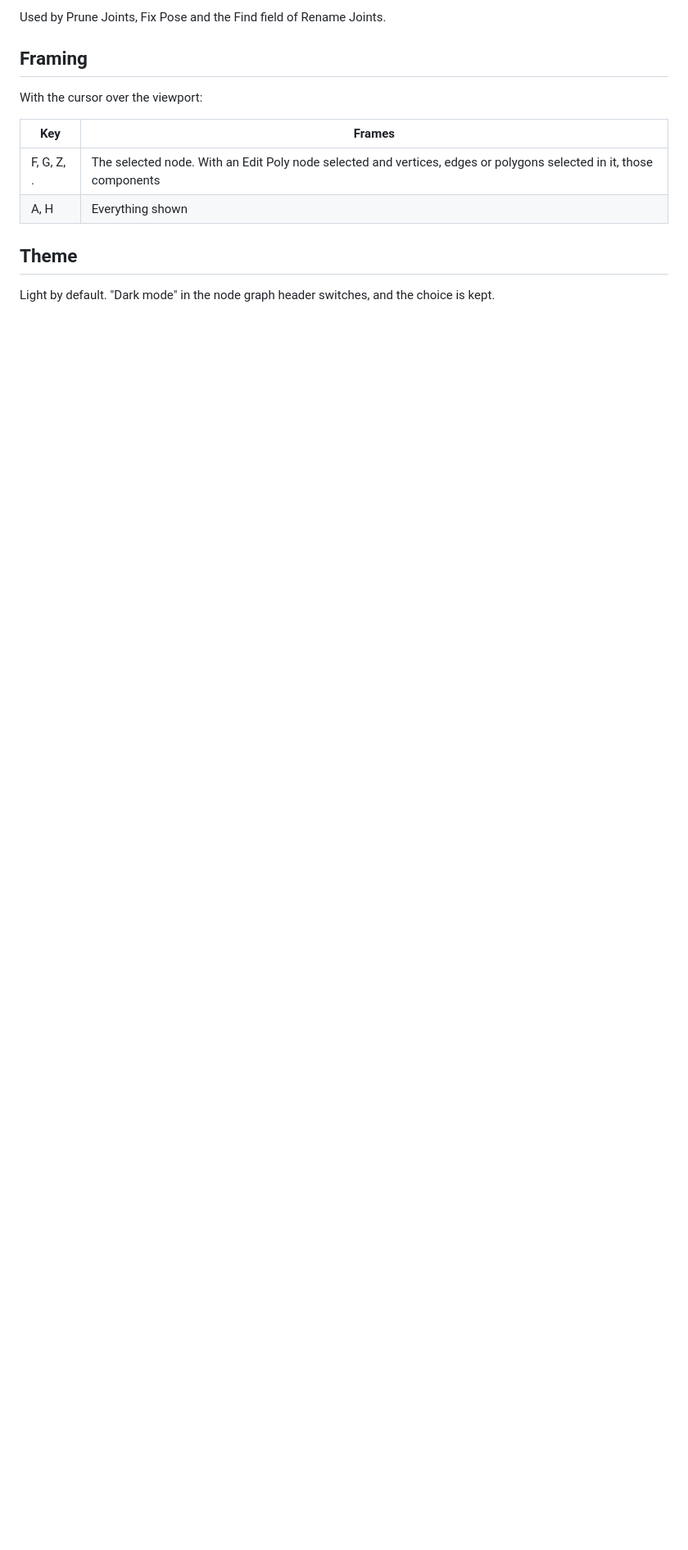
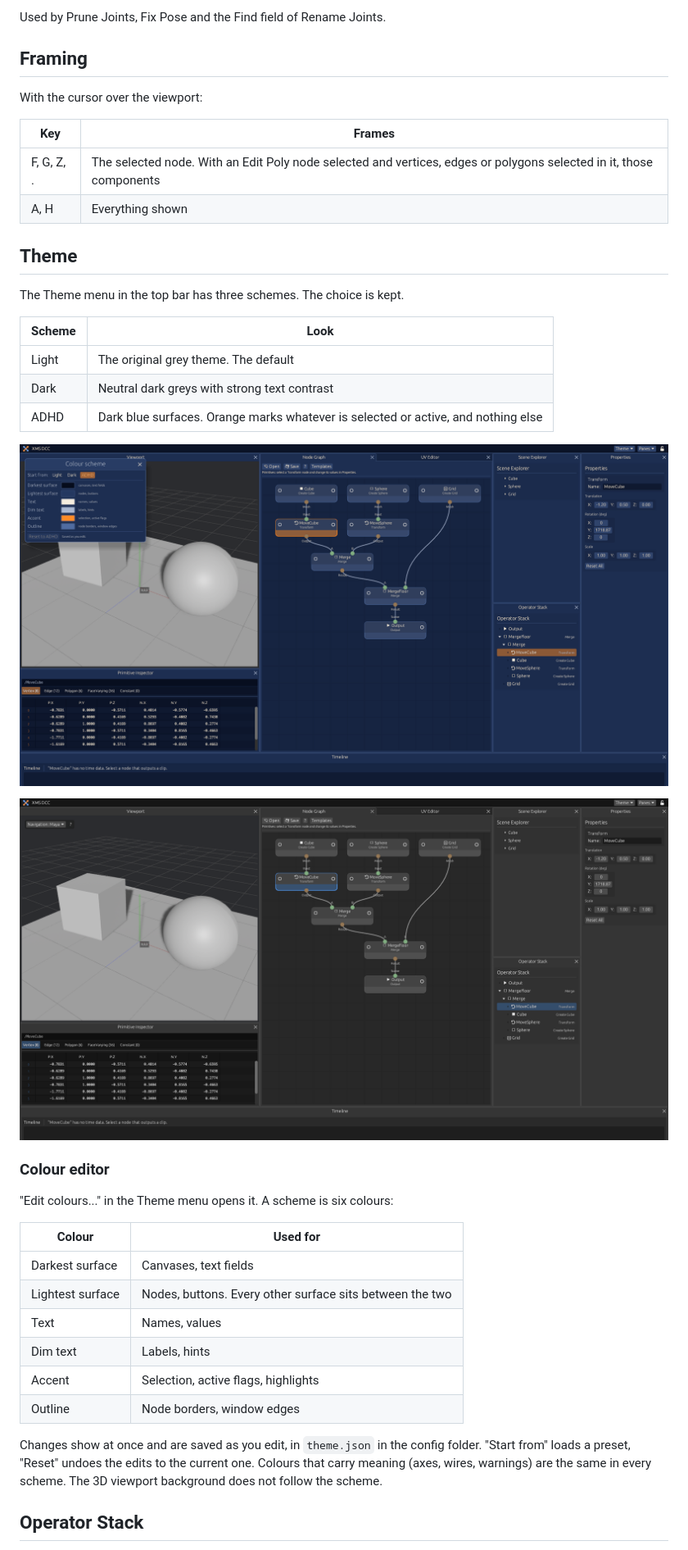
Before and after one commit to MartinoMadeddu/dcc-xms, a Markdown page: docs/interface.md, the part around one of its changes. Shown at 82% size. Drawn GitHub-style; pictures changed too: docs/xms_theme_adhd.png (added), docs/xms_theme_dark.png (added); blank space fills up the shorter version.

```diff
--- a/docs/interface.md
+++ b/docs/interface.md
@@ -72,4 +74,32 @@ With the cursor over the viewport:
 
 ## Theme
 
-Light by default. "Dark mode" in the node graph header switches, and the choice is kept.
+The Theme menu in the top bar has three schemes. The choice is kept.
+
+| Scheme | Look |
+|---|---|
+| Light | The original grey theme. The default |
+| Dark | Neutral dark greys with strong text contrast |
+| ADHD | Dark blue surfaces. Orange marks whatever is selected or active, and nothing else |
+
+![The ADHD scheme, with the colour editor](xms_theme_adhd.png)
+
+![The dark scheme](xms_theme_dark.png)
+
+### Colour editor
+
+"Edit colours..." in the Theme menu opens it. A scheme is six colours:
+
+| Colour | Used for |
+|---|---|
+| Darkest surface | Canvases, text fields |
+| Lightest surface | Nodes, buttons. Every other surface sits between the two |
+| Text | Names, values |
+| Dim text | Labels, hints |
+| Accent | Selection, active flags, highlights |
+| Outline | Node borders, window edges |
+
+Changes show at once and are saved as you edit, in `theme.json` in the config folder. "Start from" loads a preset, "Reset" undoes the edits to the current one. Colours that carry meaning (axes, wires, warnings) are the same in every scheme. The 3D viewport background does not follow the scheme.
+
+## Operator Stack
+
```
Also changed, not shown: other parts of docs/interface.md (+10 -1 lines), README.md (+11 -2 lines), assets/icon.png (added), assets/splash.png (added), docs/xms_layout.png, 13 other files.
